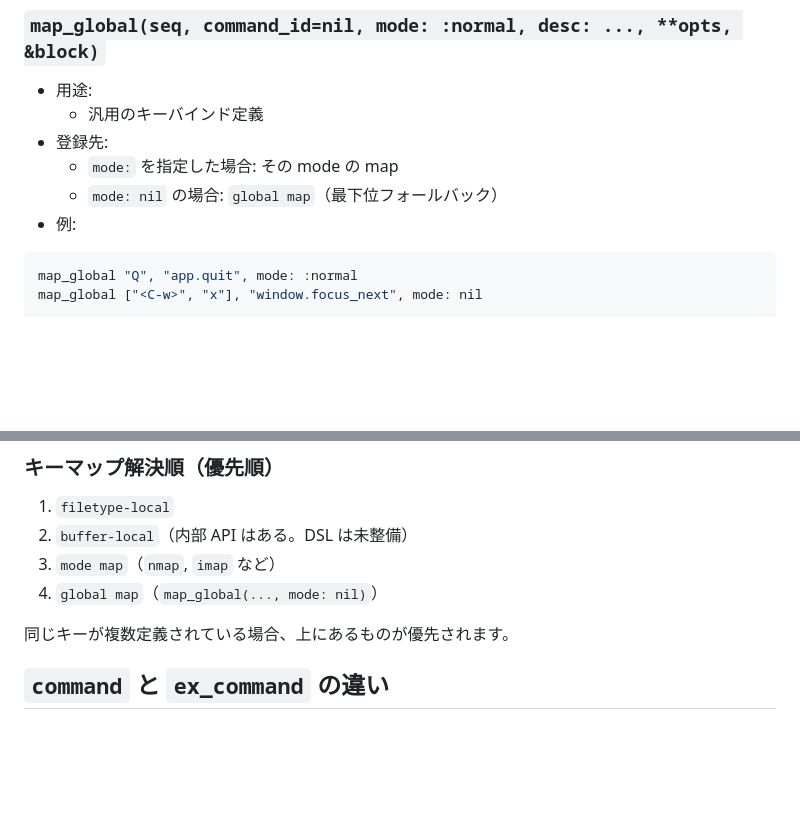
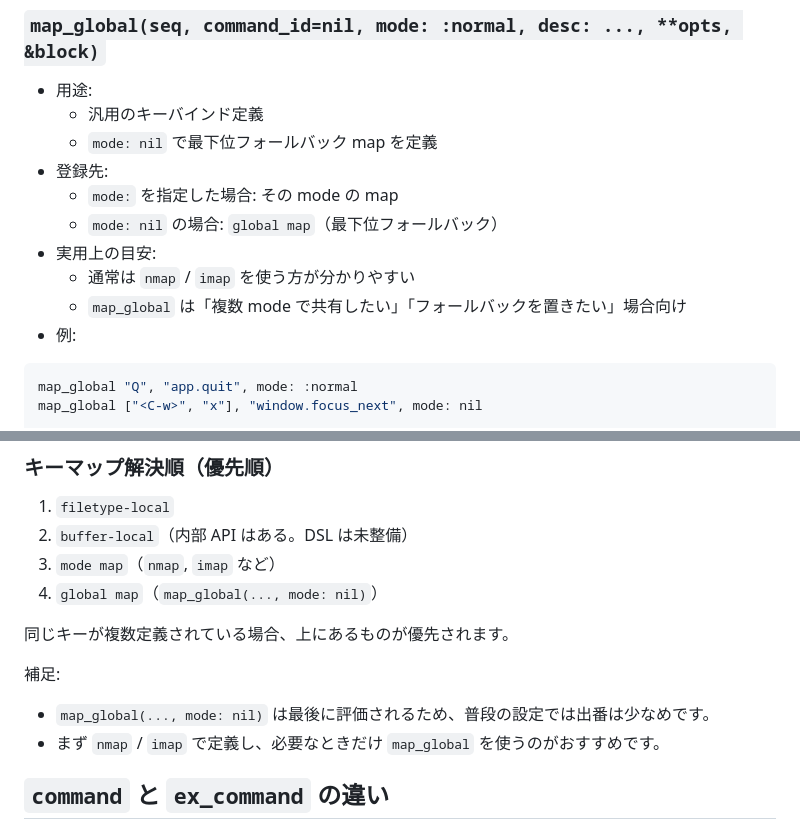
Before and after one commit to ko1/ruvim, a Markdown page: docs/plugin.md, 2 parts joined by grey strips. Rendered like a GitHub page; blank space fills up the shorter version.

Commit message:
Clarify map_global as fallback keymap API

````diff
--- a/docs/plugin.md
+++ b/docs/plugin.md
@@ -83,9 +83,13 @@ imap "jk", "ui.clear_message"
 
 - 用途:
   - 汎用のキーバインド定義
+  - `mode: nil` で最下位フォールバック map を定義
 - 登録先:
   - `mode:` を指定した場合: その mode の map
   - `mode: nil` の場合: `global map`（最下位フォールバック）
+- 実用上の目安:
+  - 通常は `nmap` / `imap` を使う方が分かりやすい
+  - `map_global` は「複数 mode で共有したい」「フォールバックを置きたい」場合向け
 - 例:
 
 ```ruby
@@ -205,6 +209,10 @@ ex_command_call "Hello", "user.hello", desc: "Run hello"
 4. `global map`（`map_global(..., mode: nil)`）
 
 同じキーが複数定義されている場合、上にあるものが優先されます。
+
+補足:
+- `map_global(..., mode: nil)` は最後に評価されるため、普段の設定では出番は少なめです。
+- まず `nmap` / `imap` で定義し、必要なときだけ `map_global` を使うのがおすすめです。
 
 ## `command` と `ex_command` の違い
 
````
